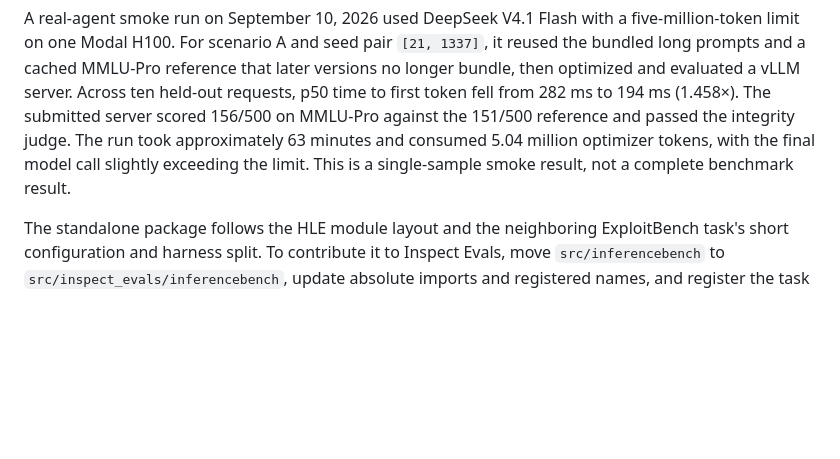
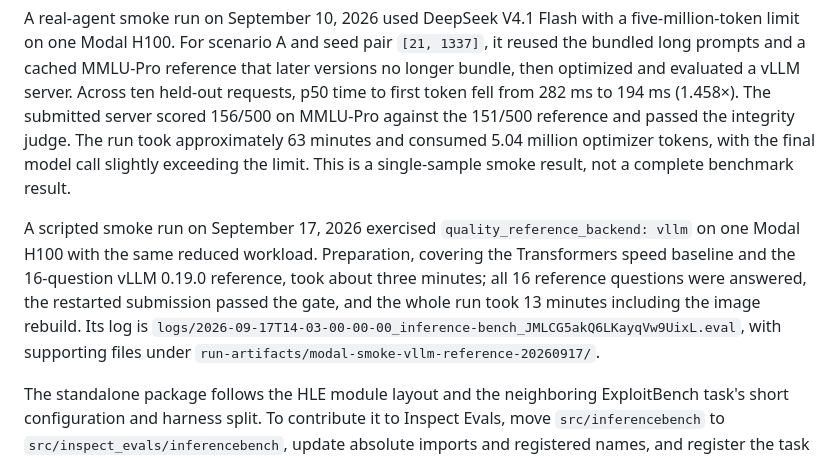
Before and after one commit to pabloRom2004/inferencebench-eval, a Markdown page: docs/implementation.md, the part around the change. Drawn GitHub-style; blank space fills up the shorter version.

Commit message:
Record the vLLM reference smoke run
Co-Authored-By: Claude Fable 5.1 <noreply@anthropic.com>

```diff
--- a/docs/implementation.md
+++ b/docs/implementation.md
@@ -260,6 +260,8 @@ The shared GPU smoke test uses a scripted model to exercise a real H100, real Mi
 
 A real-agent smoke run on September 10, 2026 used DeepSeek V4.1 Flash with a five-million-token limit on one Modal H100. For scenario A and seed pair `[21, 1337]`, it reused the bundled long prompts and a cached MMLU-Pro reference that later versions no longer bundle, then optimized and evaluated a vLLM server. Across ten held-out requests, p50 time to first token fell from 282 ms to 194 ms (1.458×). The submitted server scored 156/500 on MMLU-Pro against the 151/500 reference and passed the integrity judge. The run took approximately 63 minutes and consumed 5.04 million optimizer tokens, with the final model call slightly exceeding the limit. This is a single-sample smoke result, not a complete benchmark result.
 
+A scripted smoke run on September 17, 2026 exercised `quality_reference_backend: vllm` on one Modal H100 with the same reduced workload. Preparation, covering the Transformers speed baseline and the 16-question vLLM 0.19.0 reference, took about three minutes; all 16 reference questions were answered, the restarted submission passed the gate, and the whole run took 13 minutes including the image rebuild. Its log is `logs/2026-09-17T14-03-00-00-00_inference-bench_JMLCG5akQ6LKayqVw9UixL.eval`, with supporting files under `run-artifacts/modal-smoke-vllm-reference-20260917/`.
+
 The standalone package follows the HLE module layout and the neighboring ExploitBench task's short configuration and harness split. To contribute it to Inspect Evals, move `src/inferencebench` to `src/inspect_evals/inferencebench`, update absolute imports and registered names, and register the task in the destination repository. No `.reference/` content is required at runtime. That ignored directory preserves the original checkout, paper, and audit notes.
 
 ## Hawk with RunPod
```
